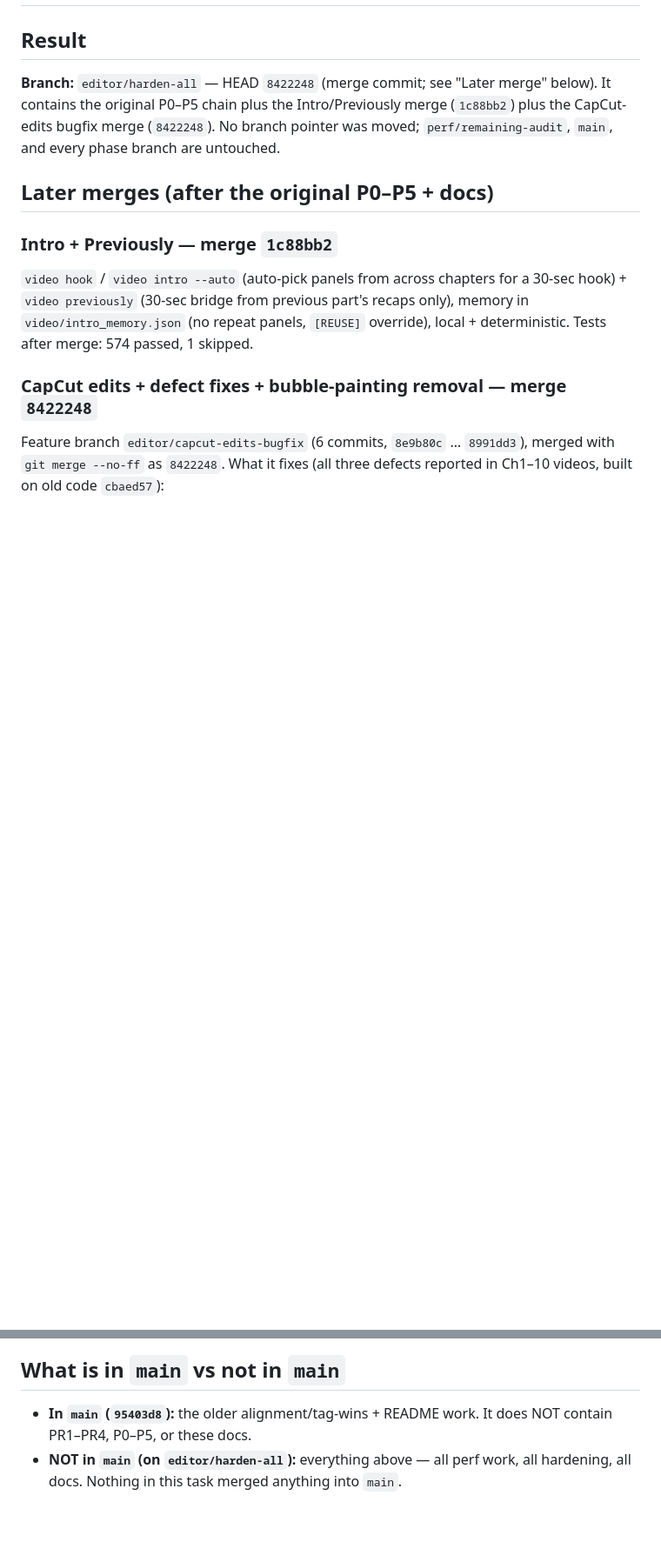
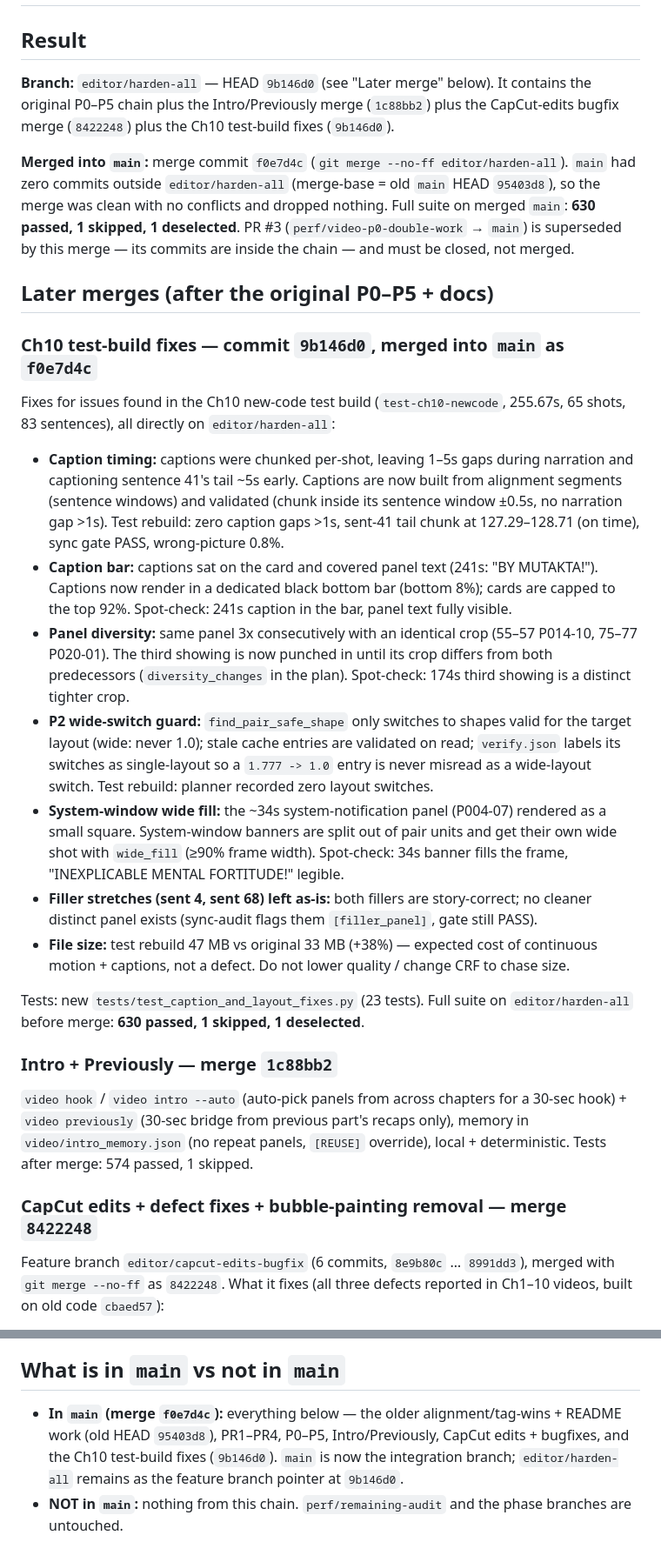
Before and after one commit to itsakash-real/MahwaOCR-Video-, a Markdown page: docs/MERGE_ALL.md, 2 parts joined by grey strips. Shown at 87% size. Drawn GitHub-style; blank space fills up the shorter version.

Commit message:
docs: MERGE_ALL notes Ch10 test-build fixes (9b146d0) + merge into main (f0e7d4c)

```diff
--- a/docs/MERGE_ALL.md
+++ b/docs/MERGE_ALL.md
@@ -2,13 +2,65 @@
 
 ## Result
 
-**Branch:** `editor/harden-all` — HEAD `8422248` (merge commit; see
-"Later merge" below). It contains the original P0–P5 chain plus the
+**Branch:** `editor/harden-all` — HEAD `9b146d0` (see "Later merge"
+below). It contains the original P0–P5 chain plus the
 Intro/Previously merge (`1c88bb2`) plus the CapCut-edits bugfix merge
-(`8422248`). No branch pointer was moved; `perf/remaining-audit`,
-`main`, and every phase branch are untouched.
+(`8422248`) plus the Ch10 test-build fixes (`9b146d0`).
+
+**Merged into `main`:** merge commit `f0e7d4c`
+(`git merge --no-ff editor/harden-all`). `main` had zero commits
+outside `editor/harden-all` (merge-base = old `main` HEAD
+`95403d8`), so the merge was clean with no conflicts and dropped
+nothing. Full suite on merged `main`: **630 passed, 1 skipped,
+1 deselected**. PR #3 (`perf/video-p0-double-work` → `main`) is
+superseded by this merge — its commits are inside the chain — and
+must be closed, not merged.
 
 ## Later merges (after the original P0–P5 + docs)
+
+### Ch10 test-build fixes — commit `9b146d0`, merged into `main` as `f0e7d4c`
+
+Fixes for issues found in the Ch10 new-code test build
+(`test-ch10-newcode`, 255.67s, 65 shots, 83 sentences), all directly
+on `editor/harden-all`:
+
+- **Caption timing:** captions were chunked per-shot, leaving 1–5s
+  gaps during narration and captioning sentence 41's tail ~5s early.
+  Captions are now built from alignment segments (sentence windows)
+  and validated (chunk inside its sentence window ±0.5s, no
+  narration gap >1s). Test rebuild: zero caption gaps >1s, sent-41
+  tail chunk at 127.29–128.71 (on time), sync gate PASS, wrong-picture
+  0.8%.
+- **Caption bar:** captions sat on the card and covered panel text
+  (241s: "BY MUTAKTA!"). Captions now render in a dedicated black
+  bottom bar (bottom 8%); cards are capped to the top 92%.
+  Spot-check: 241s caption in the bar, panel text fully visible.
+- **Panel diversity:** same panel 3x consecutively with an identical
+  crop (55–57 P014-10, 75–77 P020-01). The third showing is now
+  punched in until its crop differs from both predecessors
+  (`diversity_changes` in the plan). Spot-check: 174s third showing
+  is a distinct tighter crop.
+- **P2 wide-switch guard:** `find_pair_safe_shape` only switches to
+  shapes valid for the target layout (wide: never 1.0); stale cache
+  entries are validated on read; `verify.json` labels its switches
+  as single-layout so a `1.777 -> 1.0` entry is never misread as a
+  wide-layout switch. Test rebuild: planner recorded zero layout
+  switches.
+- **System-window wide fill:** the ~34s system-notification panel
+  (P004-07) rendered as a small square. System-window banners are
+  split out of pair units and get their own wide shot with
+  `wide_fill` (≥90% frame width). Spot-check: 34s banner fills the
+  frame, "INEXPLICABLE MENTAL FORTITUDE!" legible.
+- **Filler stretches (sent 4, sent 68) left as-is:** both fillers
+  are story-correct; no cleaner distinct panel exists (sync-audit
+  flags them `[filler_panel]`, gate still PASS).
+- **File size:** test rebuild 47 MB vs original 33 MB (+38%) —
+  expected cost of continuous motion + captions, not a defect.
+  Do not lower quality / change CRF to chase size.
+
+Tests: new `tests/test_caption_and_layout_fixes.py` (23 tests).
+Full suite on `editor/harden-all` before merge: **630 passed,
+1 skipped, 1 deselected**.
 
 ### Intro + Previously — merge `1c88bb2`
 
@@ -164,8 +216,11 @@ docs commit. If a per-phase PR is wanted for the bugfix, open it as
 
 ## What is in `main` vs not in `main`
 
-- **In `main` (`95403d8`):** the older alignment/tag-wins + README work.
-  It does NOT contain PR1–PR4, P0–P5, or these docs.
-- **NOT in `main` (on `editor/harden-all`):** everything above — all
-  perf work, all hardening, all docs. Nothing in this task merged
-  anything into `main`.
+- **In `main` (merge `f0e7d4c`):** everything below — the older
+  alignment/tag-wins + README work (old HEAD `95403d8`), PR1–PR4,
+  P0–P5, Intro/Previously, CapCut edits + bugfixes, and the Ch10
+  test-build fixes (`9b146d0`). `main` is now the integration
+  branch; `editor/harden-all` remains as the feature branch pointer
+  at `9b146d0`.
+- **NOT in `main`:** nothing from this chain. `perf/remaining-audit`
+  and the phase branches are untouched.
```
